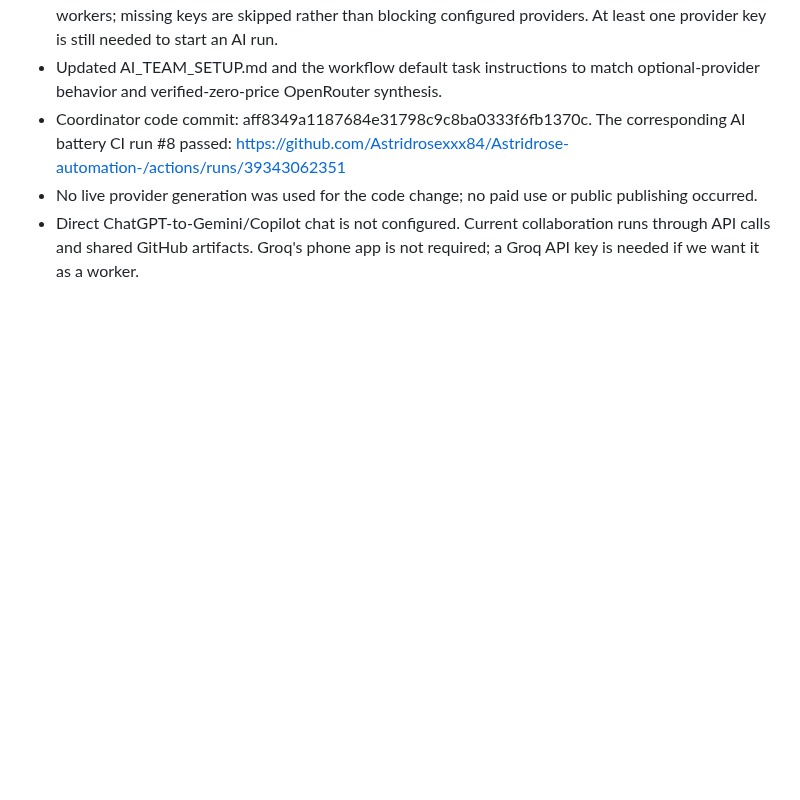
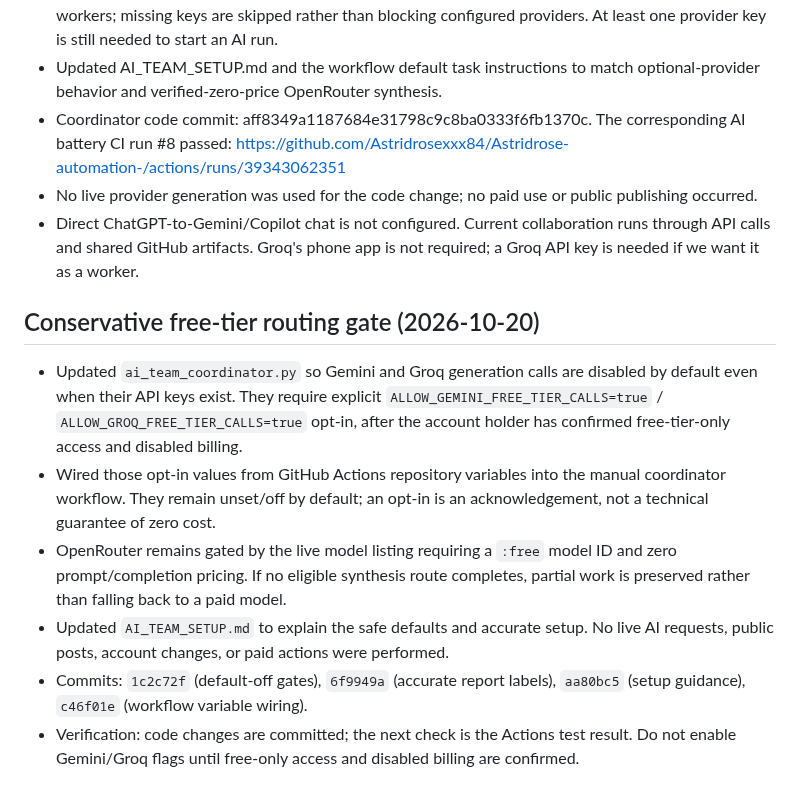
Before and after one commit to Astridrosexxx84/Astridrose-automation-, a Markdown page: PROJECT_STATUS.md, the part around the change. Rendered like a GitHub page; blank space fills up the shorter version.

Commit message:
Record conservative free-tier routing gate milestone

```diff
--- a/PROJECT_STATUS.md
+++ b/PROJECT_STATUS.md
@@ -163,3 +163,12 @@ Run `.github/workflows/topic-viability-audit.yml` once with the topic field blan
 - Coordinator code commit: aff8349a1187684e31798c9c8ba0333f6fb1370c. The corresponding AI battery CI run #8 passed: https://github.com/Astridrosexxx84/Astridrose-automation-/actions/runs/39343062351
 - No live provider generation was used for the code change; no paid use or public publishing occurred.
 - Direct ChatGPT-to-Gemini/Copilot chat is not configured. Current collaboration runs through API calls and shared GitHub artifacts. Groq's phone app is not required; a Groq API key is needed if we want it as a worker.
+
+## Conservative free-tier routing gate (2026-10-20)
+
+- Updated `ai_team_coordinator.py` so Gemini and Groq generation calls are disabled by default even when their API keys exist. They require explicit `ALLOW_GEMINI_FREE_TIER_CALLS=true` / `ALLOW_GROQ_FREE_TIER_CALLS=true` opt-in, after the account holder has confirmed free-tier-only access and disabled billing.
+- Wired those opt-in values from GitHub Actions repository variables into the manual coordinator workflow. They remain unset/off by default; an opt-in is an acknowledgement, not a technical guarantee of zero cost.
+- OpenRouter remains gated by the live model listing requiring a `:free` model ID and zero prompt/completion pricing. If no eligible synthesis route completes, partial work is preserved rather than falling back to a paid model.
+- Updated `AI_TEAM_SETUP.md` to explain the safe defaults and accurate setup. No live AI requests, public posts, account changes, or paid actions were performed.
+- Commits: `1c2c72f` (default-off gates), `6f9949a` (accurate report labels), `aa80bc5` (setup guidance), `c46f01e` (workflow variable wiring).
+- Verification: code changes are committed; the next check is the Actions test result. Do not enable Gemini/Groq flags until free-only access and disabled billing are confirmed.
```
